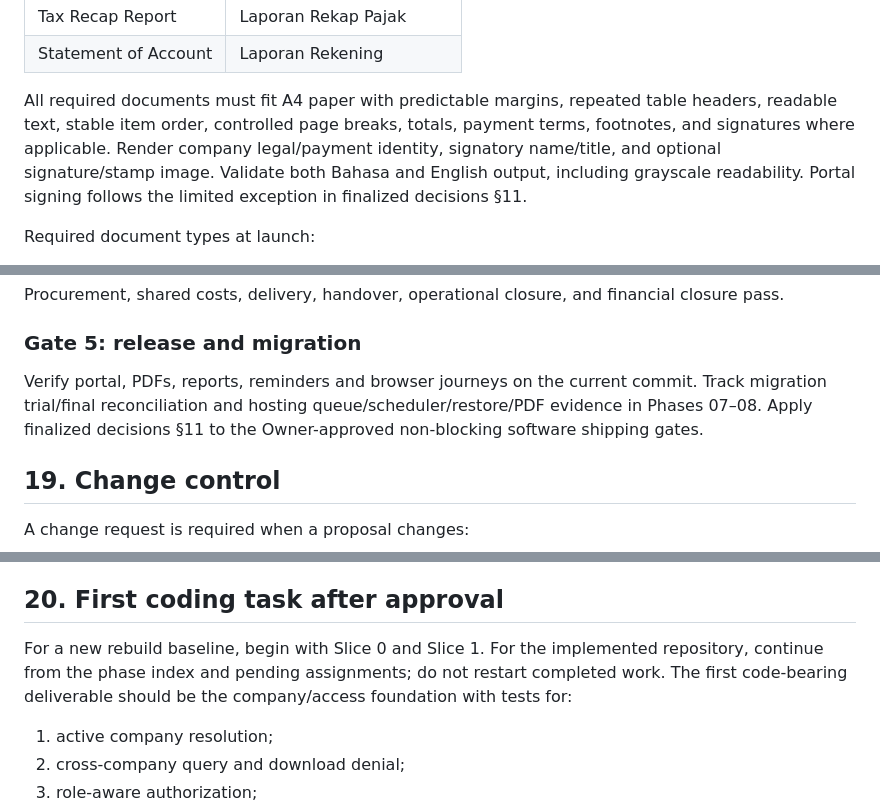
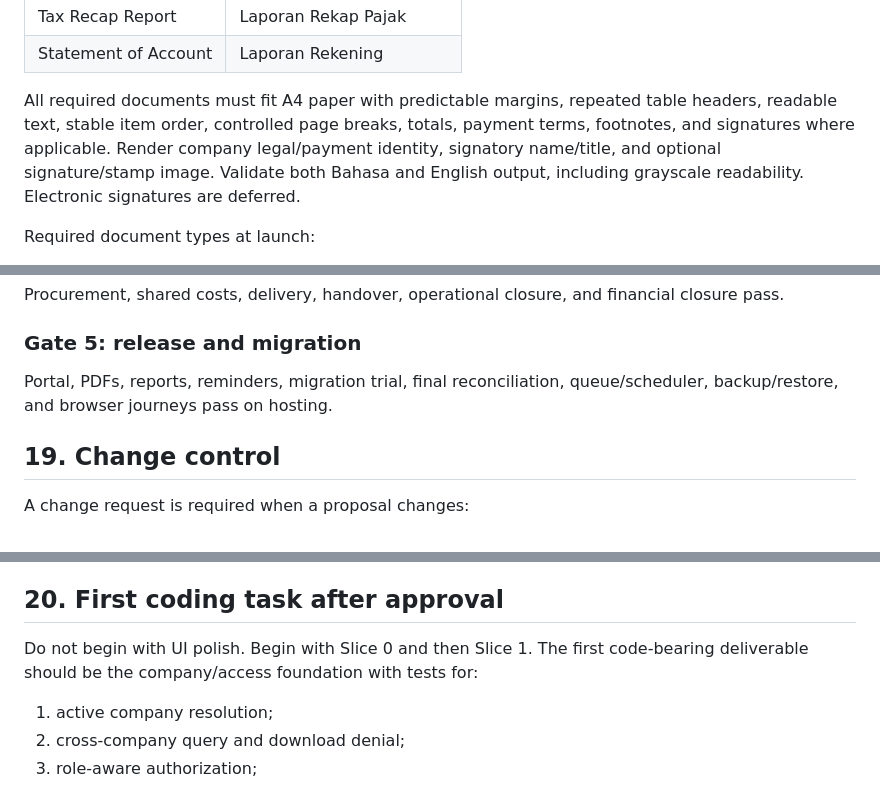
Before and after one commit to z4k3ru9/KapturInvoice, a Markdown page: docs/rebuild/Specs.md, 3 parts joined by grey strips. Drawn GitHub-style.

```diff
--- a/docs/rebuild/Specs.md
+++ b/docs/rebuild/Specs.md
@@ -578,7 +587,7 @@ Required Indonesian labels include:
 | Tax Recap Report | Laporan Rekap Pajak |
 | Statement of Account | Laporan Rekening |
 
-All required documents must fit A4 paper with predictable margins, repeated table headers, readable text, stable item order, controlled page breaks, totals, payment terms, footnotes, and signatures where applicable. Render company legal/payment identity, signatory name/title, and optional signature/stamp image. Validate both Bahasa and English output, including grayscale readability. Portal signing follows the limited exception in finalized decisions §11.
+All required documents must fit A4 paper with predictable margins, repeated table headers, readable text, stable item order, controlled page breaks, totals, payment terms, footnotes, and signatures where applicable. Render company legal/payment identity, signatory name/title, and optional signature/stamp image. Validate both Bahasa and English output, including grayscale readability. Electronic signatures are deferred.
 
 Required document types at launch:
 
@@ -773,7 +783,7 @@ Procurement, shared costs, delivery, handover, operational closure, and financia
 
 ### Gate 5: release and migration
 
-Verify portal, PDFs, reports, reminders and browser journeys on the current commit. Track migration trial/final reconciliation and hosting queue/scheduler/restore/PDF evidence in Phases 07–08. Apply finalized decisions §11 to the Owner-approved non-blocking software shipping gates.
+Portal, PDFs, reports, reminders, migration trial, final reconciliation, queue/scheduler, backup/restore, and browser journeys pass on hosting.
 
 ## 19. Change control
 
@@ -793,7 +803,7 @@ Each change request must state affected sections, data migration impact, tests,
 
 ## 20. First coding task after approval
 
-For a new rebuild baseline, begin with Slice 0 and Slice 1. For the implemented repository, continue from the phase index and pending assignments; do not restart completed work. The first code-bearing deliverable should be the company/access foundation with tests for:
+Do not begin with UI polish. Begin with Slice 0 and then Slice 1. The first code-bearing deliverable should be the company/access foundation with tests for:
 
 1. active company resolution;
 2. cross-company query and download denial;
```
Also changed, not shown: other parts of docs/rebuild/Specs.md (+20 -10 lines).
